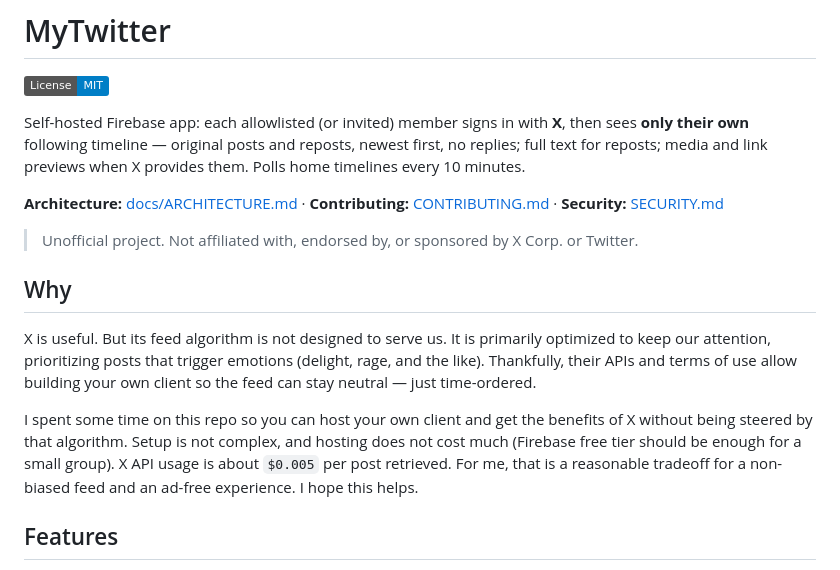
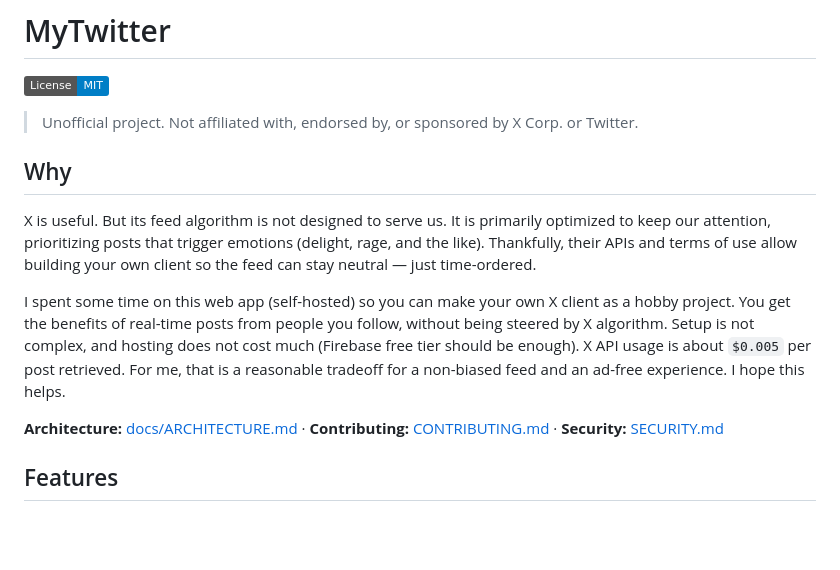
Before and after one commit to billylo1/MyTwitter, a Markdown page: README.md, the part around the change. Drawn GitHub-style; badges without logos; blank space fills up the shorter version.

Commit message:
Update README with clearer project overview
Revised project description for clarity and conciseness.

```diff
--- a/README.md
+++ b/README.md
@@ -1,18 +1,15 @@
 # MyTwitter
 
 [![License: MIT](https://img.shields.io/badge/License-MIT-blue.svg)](LICENSE)
-
-Self-hosted Firebase app: each allowlisted (or invited) member signs in with **X**, then sees **only their own** following timeline — original posts and reposts, newest first, no replies; full text for reposts; media and link previews when X provides them. Polls home timelines every 10 minutes.
-
-**Architecture:** [docs/ARCHITECTURE.md](docs/ARCHITECTURE.md) · **Contributing:** [CONTRIBUTING.md](CONTRIBUTING.md) · **Security:** [SECURITY.md](SECURITY.md)
-
 > Unofficial project. Not affiliated with, endorsed by, or sponsored by X Corp. or Twitter.
 
 ## Why
 
 X is useful. But its feed algorithm is not designed to serve us. It is primarily optimized to keep our attention, prioritizing posts that trigger emotions (delight, rage, and the like). Thankfully, their APIs and terms of use allow building your own client so the feed can stay neutral — just time-ordered.
 
-I spent some time on this repo so you can host your own client and get the benefits of X without being steered by that algorithm. Setup is not complex, and hosting does not cost much (Firebase free tier should be enough for a small group). X API usage is about `$0.005` per post retrieved. For me, that is a reasonable tradeoff for a non-biased feed and an ad-free experience. I hope this helps.
+I spent some time on this web app (self-hosted) so you can make your own X client as a hobby project. You get the benefits of real-time posts from people you follow, without being steered by X algorithm. Setup is not complex, and hosting does not cost much (Firebase free tier should be enough). X API usage is about `$0.005` per post retrieved. For me, that is a reasonable tradeoff for a non-biased feed and an ad-free experience. I hope this helps.
+
+**Architecture:** [docs/ARCHITECTURE.md](docs/ARCHITECTURE.md) · **Contributing:** [CONTRIBUTING.md](CONTRIBUTING.md) · **Security:** [SECURITY.md](SECURITY.md)
 
 ## Features
 
```
